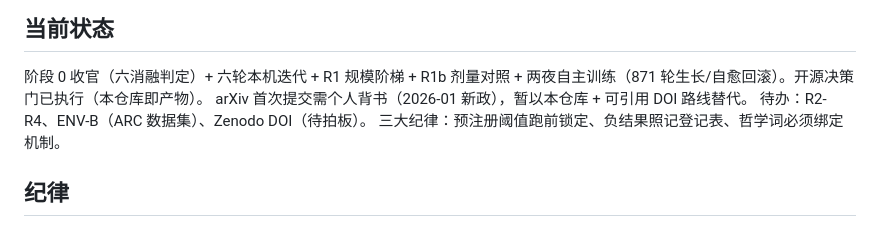
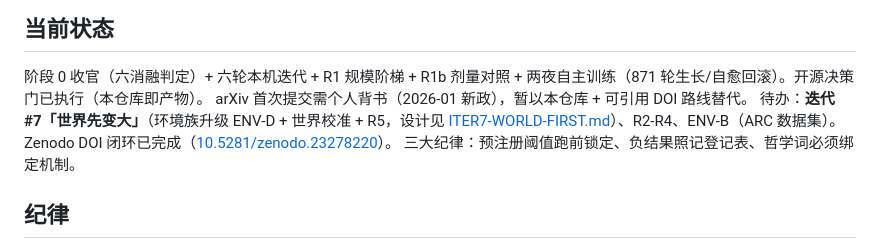
Before and after one commit to wilberforce1900/somnium, a Markdown page: README.md, the part around the change. Drawn GitHub-style.

```diff
--- a/README.md
+++ b/README.md
@@ -79,7 +79,9 @@ Docs: [Paper (PDF)](paper/somnium-paper.pdf) · [DOI: 10.5281/zenodo.23278220](h
 阶段 0 收官（六消融判定）+ 六轮本机迭代 + R1 规模阶梯 + R1b 剂量对照 +
 两夜自主训练（871 轮生长/自愈回滚）。开源决策门已执行（本仓库即产物）。
 arXiv 首次提交需个人背书（2026-01 新政），暂以本仓库 + 可引用 DOI 路线替代。
-待办：R2-R4、ENV-B（ARC 数据集）、Zenodo DOI（待拍板）。
+待办：**迭代 #7「世界先变大」**（环境族升级 ENV-D + 世界校准 + R5，设计见
+[ITER7-WORLD-FIRST.md](ITER7-WORLD-FIRST.md)）、R2-R4、ENV-B（ARC 数据集）。
+Zenodo DOI 闭环已完成（[10.5281/zenodo.23278220](https://doi.org/10.5281/zenodo.23278220)）。
 三大纪律：预注册阈值跑前锁定、负结果照记登记表、哲学词必须绑定机制。
 
 ## 纪律
```
Also changed, not shown: ITER7-WORLD-FIRST.md (added, +132 -0 lines), ROADMAP.md (+11 -0 lines).
